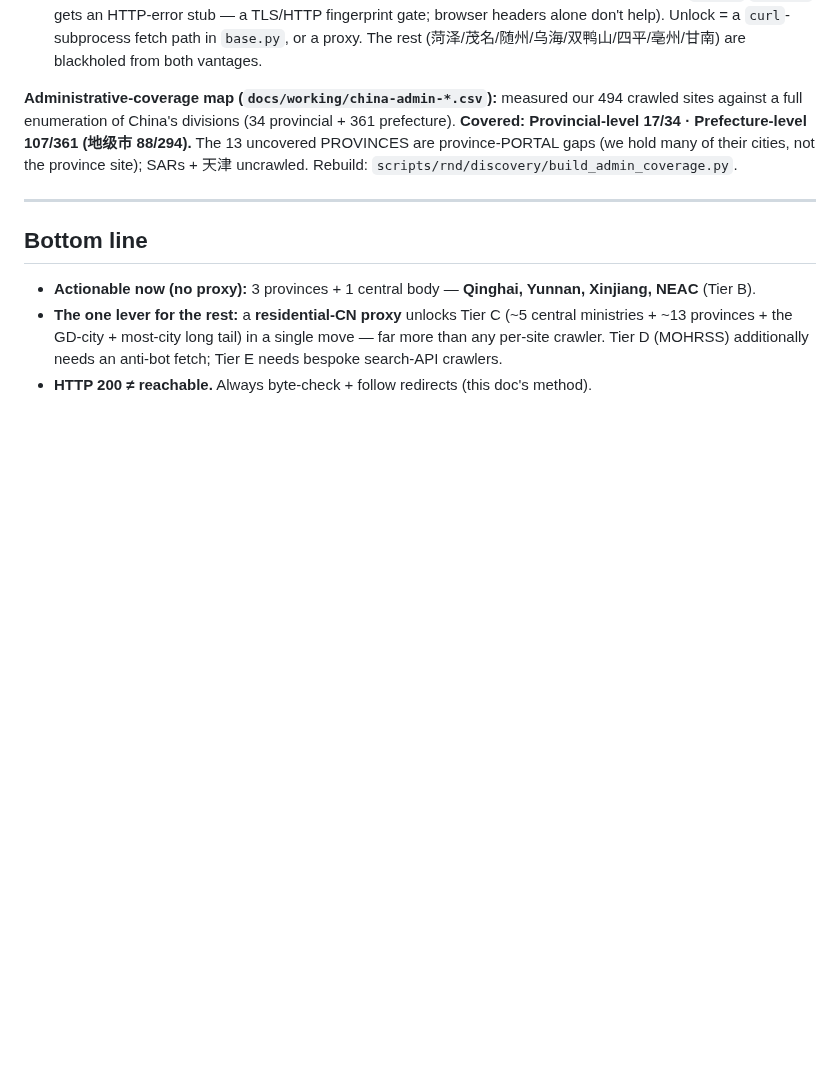
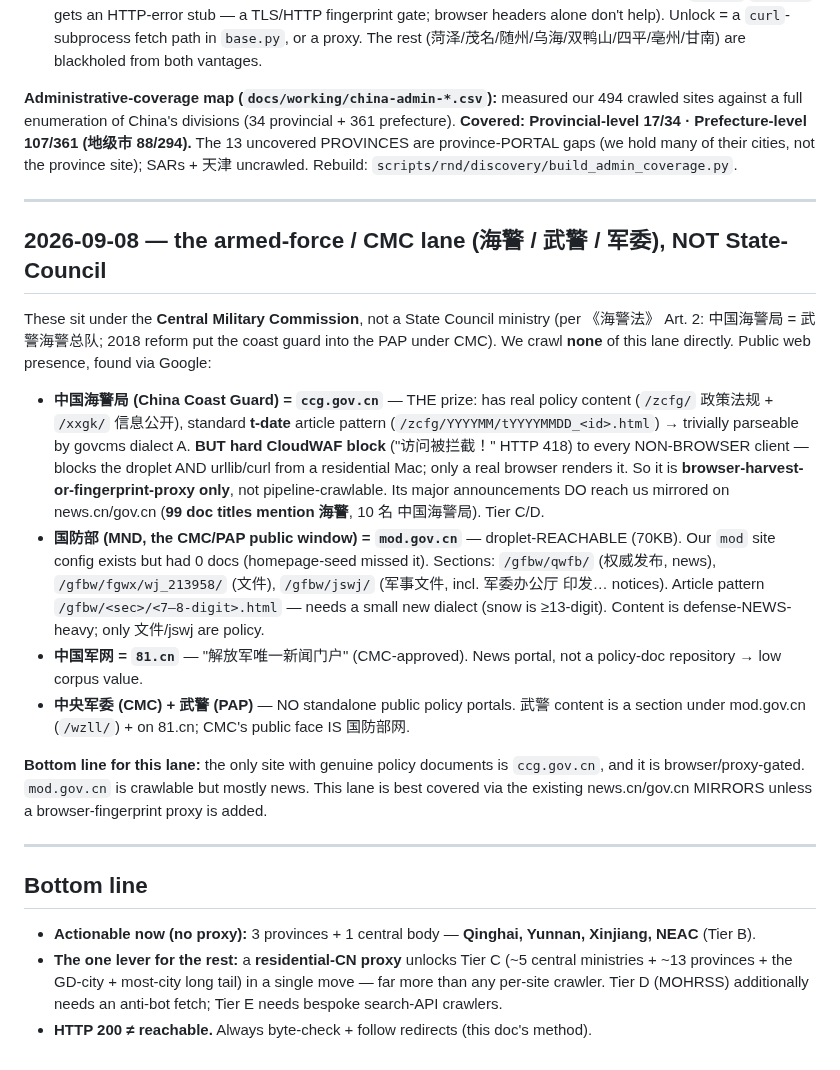
Before and after one commit to hulelan/china-governance, a Markdown page: docs/working/source-access-map.md, the part around the change. Drawn GitHub-style; blank space fills up the shorter version.

Commit message:
docs: map the armed-force/CMC lane (海警/武警/军委) coverage
Checked coverage + googled the sites for the CMC-lane agencies (not State Council):
- 中国海警局 ccg.gov.cn — real policy content (政策法规/信息公开, t-date pattern) but hard
  CloudWAF block (418) to all non-browser clients incl. residential urllib/curl; browser/
  proxy-only. Mirrored via news.cn/gov.cn (99 doc titles mention 海警).
- 国防部 mod.gov.cn — droplet-reachable (our mod config exists but 0 docs); defense-news
  heavy + 文件/jswj policy sections; article pattern /gfbw/<sec>/<7-8digit>.html.
- 中国军网 81.cn (news portal); CMC+武警 have no standalone policy portals (surfaced via mod).

Co-Authored-By: Claude Opus 4.8 <noreply@anthropic.com>
Claude-Session: https://claude.ai/code/session_01S7L7jtXnengeoay9qk4exa

```diff
--- a/docs/working/source-access-map.md
+++ b/docs/working/source-access-map.md
@@ -234,6 +234,36 @@ uncrawled. Rebuild: `scripts/rnd/discovery/build_admin_coverage.py`.
 
 ---
 
+## 2026-09-08 — the armed-force / CMC lane (海警 / 武警 / 军委), NOT State-Council
+
+These sit under the **Central Military Commission**, not a State Council ministry (per
+《海警法》 Art. 2: 中国海警局 = 武警海警总队; 2018 reform put the coast guard into the PAP
+under CMC). We crawl **none** of this lane directly. Public web presence, found via Google:
+
+- **中国海警局 (China Coast Guard) = `ccg.gov.cn`** — THE prize: has real policy content
+  (`/zcfg/` 政策法规 + `/xxgk/` 信息公开), standard **t-date** article pattern
+  (`/zcfg/YYYYMM/tYYYYMMDD_<id>.html`) → trivially parseable by govcms dialect A. **BUT
+  hard CloudWAF block** ("访问被拦截！" HTTP 418) to every NON-BROWSER client — blocks the
+  droplet AND urllib/curl from a residential Mac; only a real browser renders it. So it is
+  **browser-harvest-or-fingerprint-proxy only**, not pipeline-crawlable. Its major
+  announcements DO reach us mirrored on news.cn/gov.cn (**99 doc titles mention 海警**, 10 名
+  中国海警局). Tier C/D.
+- **国防部 (MND, the CMC/PAP public window) = `mod.gov.cn`** — droplet-REACHABLE (70KB). Our
+  `mod` site config exists but had 0 docs (homepage-seed missed it). Sections: `/gfbw/qwfb/`
+  (权威发布, news), `/gfbw/fgwx/wj_213958/` (文件), `/gfbw/jswj/` (军事文件, incl. 军委办公厅
+  印发… notices). Article pattern `/gfbw/<sec>/<7–8-digit>.html` — needs a small new dialect
+  (snow is ≥13-digit). Content is defense-NEWS-heavy; only 文件/jswj are policy.
+- **中国军网 = `81.cn`** — "解放军唯一新闻门户" (CMC-approved). News portal, not a policy-doc
+  repository → low corpus value.
+- **中央军委 (CMC) + 武警 (PAP)** — NO standalone public policy portals. 武警 content is a
+  section under mod.gov.cn (`/wzll/`) + on 81.cn; CMC's public face IS 国防部网.
+
+**Bottom line for this lane:** the only site with genuine policy documents is `ccg.gov.cn`,
+and it is browser/proxy-gated. `mod.gov.cn` is crawlable but mostly news. This lane is best
+covered via the existing news.cn/gov.cn MIRRORS unless a browser-fingerprint proxy is added.
+
+---
+
 ## Bottom line
 
 - **Actionable now (no proxy):** 3 provinces + 1 central body — **Qinghai, Yunnan,
```
